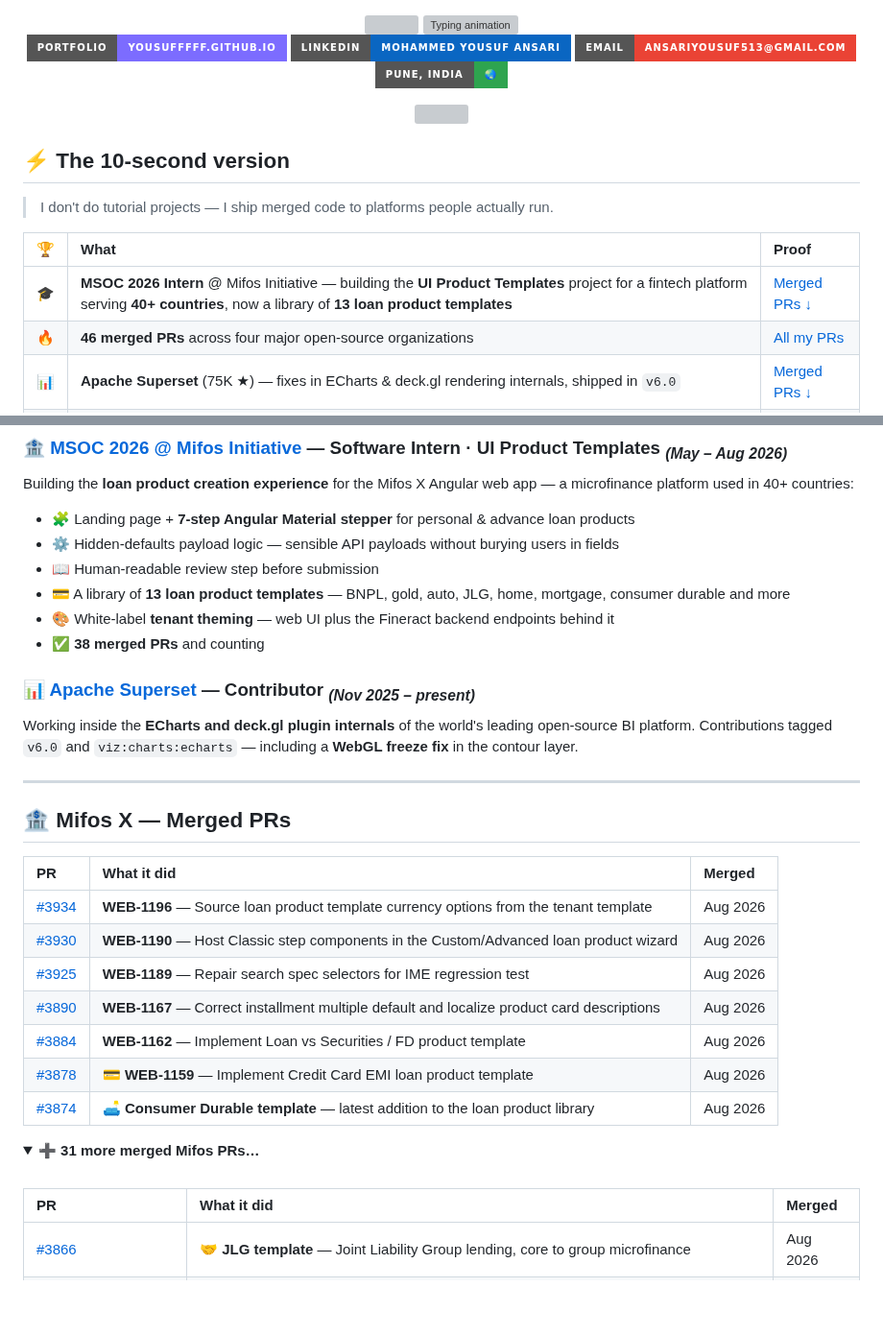
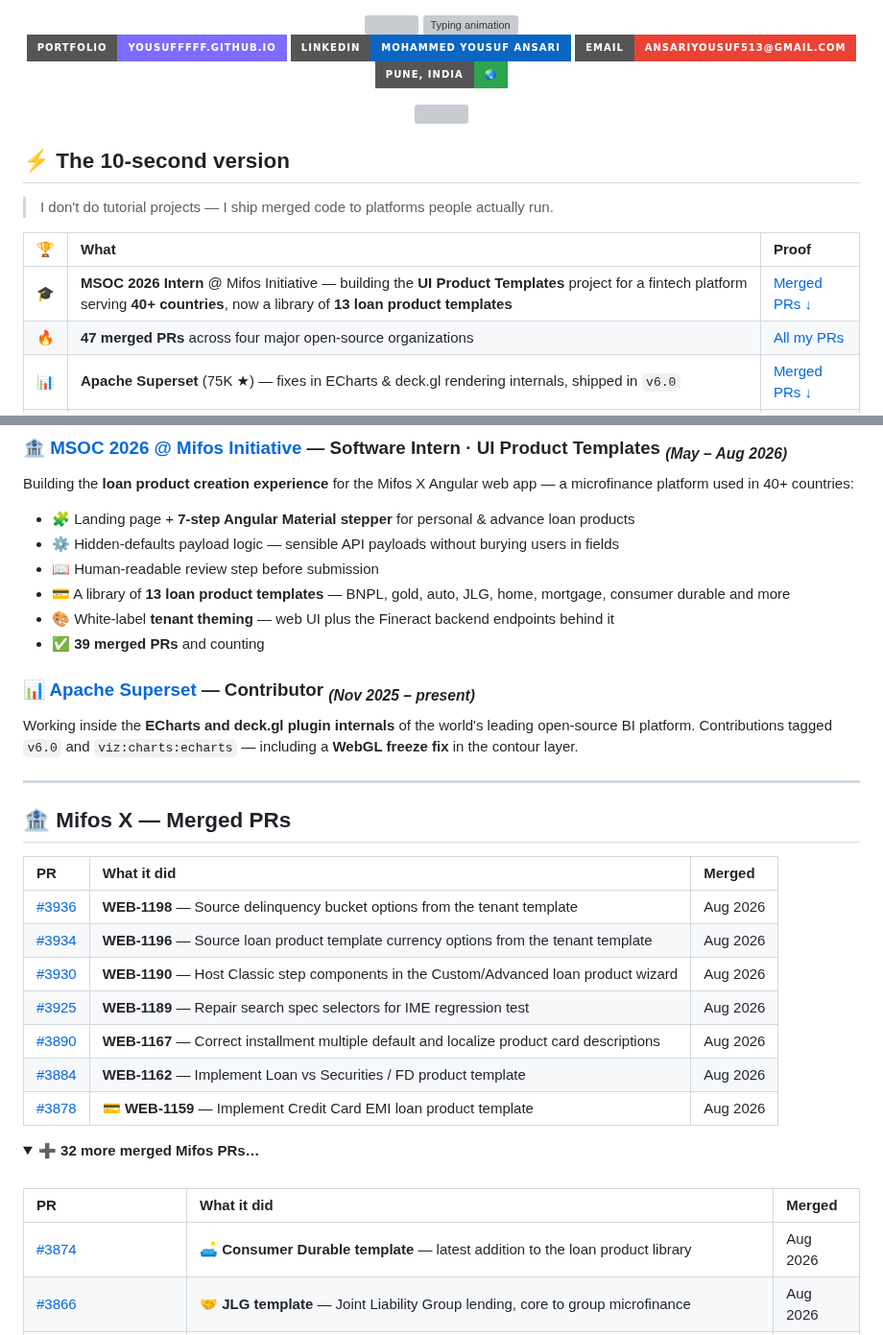
Before and after one commit to YousufFFFF/YousufFFFF, a Markdown page: README.md, 2 parts joined by grey strips. Shown at 96% size. Drawn GitHub-style; folded sections open; badges without logos; blank space fills up the shorter version; grey boxes are pictures that could not be loaded.

Commit message:
chore: sync merged PRs [skip ci]

```diff
--- a/README.md
+++ b/README.md
@@ -28,7 +28,7 @@
 | 🏆 | What | Proof |
 |:--:|:--|:--|
 | 🎓 | **MSOC 2026 Intern** @ Mifos Initiative — building the **UI Product Templates** project for a fintech platform serving **40+ countries**, now a library of **13 loan product templates** | [Merged PRs ↓](#-mifos-x--merged-prs) |
-| 🔥 | **46 merged PRs** across four major open-source organizations | [All my PRs](https://github.com/search?q=author%3AYousufFFFF+type%3Apr+is%3Amerged&type=pullrequests) |
+| 🔥 | **47 merged PRs** across four major open-source organizations | [All my PRs](https://github.com/search?q=author%3AYousufFFFF+type%3Apr+is%3Amerged&type=pullrequests) |
 | 📊 | **Apache Superset** (75K ★) — fixes in ECharts & deck.gl rendering internals, shipped in `v6.0` | [Merged PRs ↓](#-apache-superset--merged-prs) |
 | ☸️ | **Kubernetes SIGs** — merged into Headlamp (7K ★), the CNCF Kubernetes web UI | [Merged PRs ↓](#️-headlamp-kubernetes-sigs--merged-prs) |
 | ⚙️ | **RISC-V International** — merged into the official machine-readable ISA specification database | [Merged PRs ↓](#️-risc-v-unified-database--merged-prs) |
@@ -50,7 +50,7 @@ Building the **loan product creation experience** for the Mifos X Angular web ap
 - 📖 Human-readable review step before submission
 - 💳 A library of **13 loan product templates** — BNPL, gold, auto, JLG, home, mortgage, consumer durable and more
 - 🎨 White-label **tenant theming** — web UI plus the Fineract backend endpoints behind it
-- ✅ **38 merged PRs** and counting
+- ✅ **39 merged PRs** and counting
 
 ### 📊 [Apache Superset](https://github.com/apache/superset) — Contributor <sub>*(Nov 2025 – present)*</sub>
 
@@ -63,20 +63,21 @@ Working inside the **ECharts and deck.gl plugin internals** of the world's leadi
 
 | PR | What it did | Merged |
 |:--|:--|:--|
+| [#3936](https://github.com/openMF/web-app/pull/3936) | **WEB-1198** — Source delinquency bucket options from the tenant template | Aug 2026 |
 | [#3934](https://github.com/openMF/web-app/pull/3934) | **WEB-1196** — Source loan product template currency options from the tenant template | Aug 2026 |
 | [#3930](https://github.com/openMF/web-app/pull/3930) | **WEB-1190** — Host Classic step components in the Custom/Advanced loan product wizard | Aug 2026 |
 | [#3925](https://github.com/openMF/web-app/pull/3925) | **WEB-1189** — Repair search spec selectors for IME regression test | Aug 2026 |
 | [#3890](https://github.com/openMF/web-app/pull/3890) | **WEB-1167** — Correct installment multiple default and localize product card descriptions | Aug 2026 |
 | [#3884](https://github.com/openMF/web-app/pull/3884) | **WEB-1162** — Implement Loan vs Securities / FD product template | Aug 2026 |
 | [#3878](https://github.com/openMF/web-app/pull/3878) | 💳 **WEB-1159** — Implement Credit Card EMI loan product template | Aug 2026 |
-| [#3874](https://github.com/openMF/web-app/pull/3874) | 🛋️ **Consumer Durable template** — latest addition to the loan product library | Aug 2026 |
 
 <details>
-<summary><b>➕ 31 more merged Mifos PRs…</b></summary>
+<summary><b>➕ 32 more merged Mifos PRs…</b></summary>
 <br/>
 
 | PR | What it did | Merged |
 |:--|:--|:--|
+| [#3874](https://github.com/openMF/web-app/pull/3874) | 🛋️ **Consumer Durable template** — latest addition to the loan product library | Aug 2026 |
 | [#3866](https://github.com/openMF/web-app/pull/3866) | 🤝 **JLG template** — Joint Liability Group lending, core to group microfinance | Aug 2026 |
 | [#3863](https://github.com/openMF/web-app/pull/3863) | 🚗 **Auto loan template** — vehicle financing product | Aug 2026 |
 | [#3856](https://github.com/openMF/web-app/pull/3856) | 🥇 **Gold loan template** — collateral-backed lending product | Aug 2026 |
```
Also changed, not shown: other parts of README.md (+1 -1 lines).
